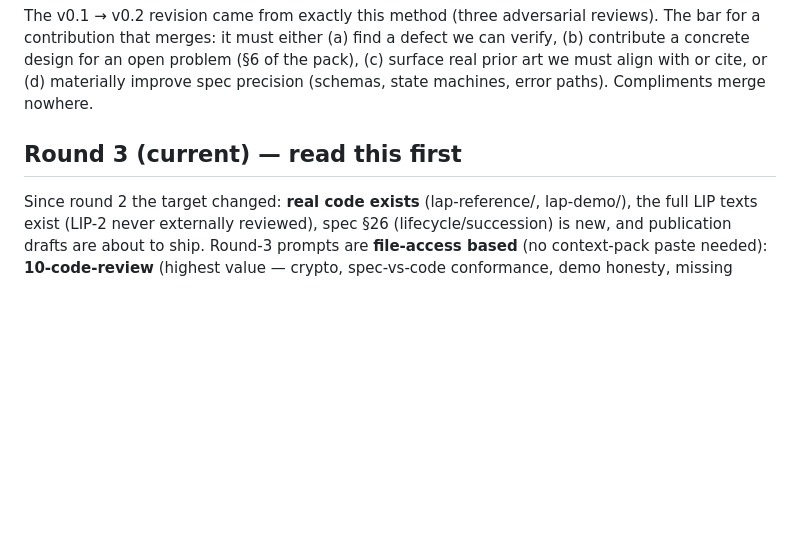
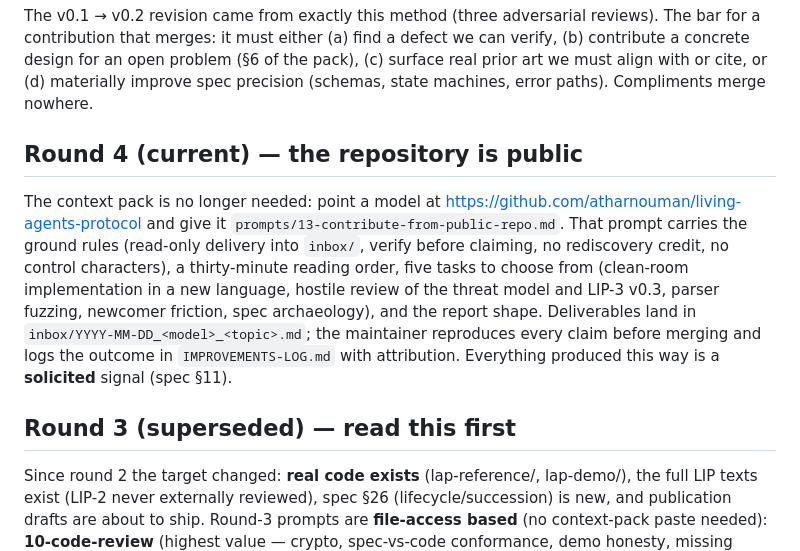
Before and after one commit to atharnouman/living-agents-protocol, a Markdown page: llm-collab/README.md, the part around the change. Drawn GitHub-style; blank space fills up the shorter version.

```diff
--- a/llm-collab/README.md
+++ b/llm-collab/README.md
@@ -22,7 +22,11 @@
 
 The v0.1 → v0.2 revision came from exactly this method (three adversarial reviews). The bar for a contribution that merges: it must either (a) find a defect we can verify, (b) contribute a concrete design for an open problem (§6 of the pack), (c) surface real prior art we must align with or cite, or (d) materially improve spec precision (schemas, state machines, error paths). Compliments merge nowhere.
 
-## Round 3 (current) — read this first
+## Round 4 (current) — the repository is public
+
+The context pack is no longer needed: point a model at https://github.com/atharnouman/living-agents-protocol and give it `prompts/13-contribute-from-public-repo.md`. That prompt carries the ground rules (read-only delivery into `inbox/`, verify before claiming, no rediscovery credit, no control characters), a thirty-minute reading order, five tasks to choose from (clean-room implementation in a new language, hostile review of the threat model and LIP-3 v0.3, parser fuzzing, newcomer friction, spec archaeology), and the report shape. Deliverables land in `inbox/YYYY-MM-DD_<model>_<topic>.md`; the maintainer reproduces every claim before merging and logs the outcome in `IMPROVEMENTS-LOG.md` with attribution. Everything produced this way is a **solicited** signal (spec §11).
+
+## Round 3 (superseded) — read this first
 
 Since round 2 the target changed: **real code exists** (lap-reference/, lap-demo/), the full LIP texts exist (LIP-2 never externally reviewed), spec §26 (lifecycle/succession) is new, and publication drafts are about to ship. Round-3 prompts are **file-access based** (no context-pack paste needed): **10-code-review** (highest value — crypto, spec-vs-code conformance, demo honesty, missing tests), **11-lip-full-review** (LIP-2 deepest; §26), **12-publish-readiness** (HN skeptic + arXiv reviewer + claims auditor). Old prompts 01–09 are cold — the pack they reference predates v0.4; rerun only with a refreshed pack. Expectation: code findings should dominate; thin spec findings = convergence confirmed.
 
```
Also changed, not shown: llm-collab/prompts/13-contribute-from-public-repo.md (added, +54 -0 lines).
